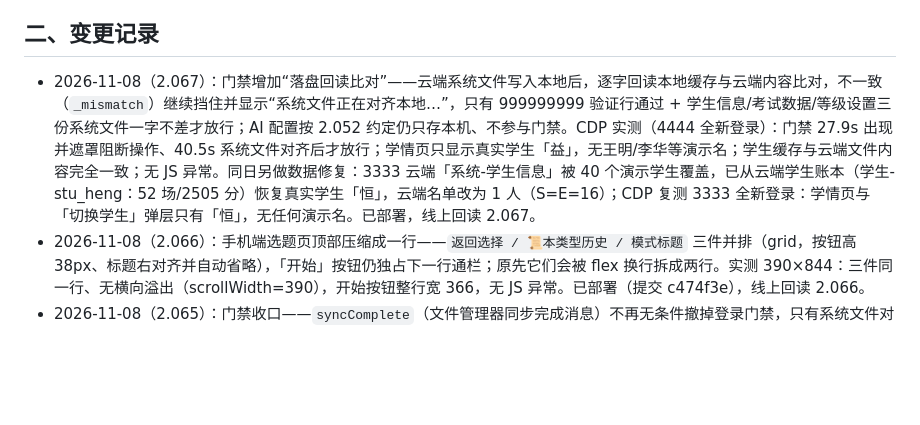
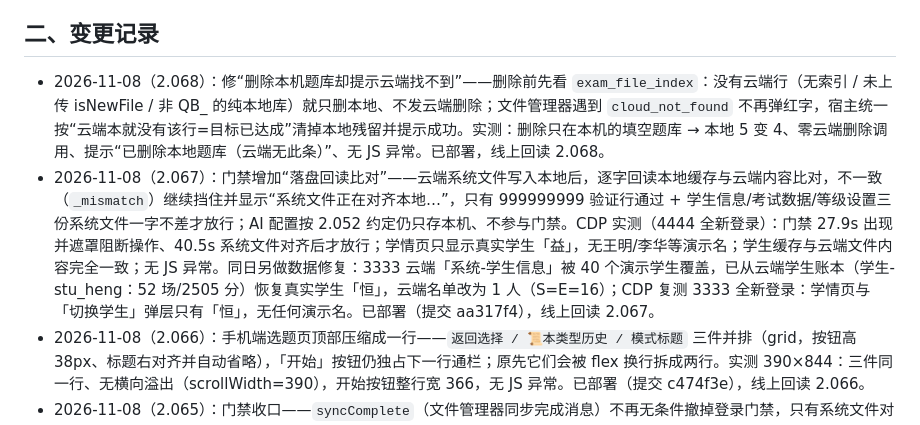
Before and after one commit to FOXFYH/c, a Markdown page: 网页版部署必看.md, the part around the change. Drawn GitHub-style; blank space fills up the shorter version.

Commit message:
CLI 整文件夹同步 2026-11-08 20:03

```diff
--- a/网页版部署必看.md
+++ b/网页版部署必看.md
@@ -25,7 +25,8 @@
 
 ## 二、变更记录
 
-- 2026-11-08（2.067）：门禁增加“落盘回读比对”——云端系统文件写入本地后，逐字回读本地缓存与云端内容比对，不一致（`_mismatch`）继续挡住并显示“系统文件正在对齐本地…”，只有 999999999 验证行通过 + 学生信息/考试数据/等级设置三份系统文件一字不差才放行；AI 配置按 2.052 约定仍只存本机、不参与门禁。CDP 实测（4444 全新登录）：门禁 27.9s 出现并遮罩阻断操作、40.5s 系统文件对齐后才放行；学情页只显示真实学生「益」，无王明/李华等演示名；学生缓存与云端文件内容完全一致；无 JS 异常。同日另做数据修复：3333 云端「系统-学生信息」被 40 个演示学生覆盖，已从云端学生账本（学生-stu_heng：52 场/2505 分）恢复真实学生「恒」，云端名单改为 1 人（S=E=16）；CDP 复测 3333 全新登录：学情页与「切换学生」弹层只有「恒」，无任何演示名。已部署，线上回读 2.067。
+- 2026-11-08（2.068）：修“删除本机题库却提示云端找不到”——删除前先看 `exam_file_index`：没有云端行（无索引 / 未上传 isNewFile / 非 QB_ 的纯本地库）就只删本地、不发云端删除；文件管理器遇到 `cloud_not_found` 不再弹红字，宿主统一按“云端本就没有该行=目标已达成”清掉本地残留并提示成功。实测：删除只在本机的填空题库 → 本地 5 变 4、零云端删除调用、提示“已删除本地题库（云端无此条）”、无 JS 异常。已部署，线上回读 2.068。
+- 2026-11-08（2.067）：门禁增加“落盘回读比对”——云端系统文件写入本地后，逐字回读本地缓存与云端内容比对，不一致（`_mismatch`）继续挡住并显示“系统文件正在对齐本地…”，只有 999999999 验证行通过 + 学生信息/考试数据/等级设置三份系统文件一字不差才放行；AI 配置按 2.052 约定仍只存本机、不参与门禁。CDP 实测（4444 全新登录）：门禁 27.9s 出现并遮罩阻断操作、40.5s 系统文件对齐后才放行；学情页只显示真实学生「益」，无王明/李华等演示名；学生缓存与云端文件内容完全一致；无 JS 异常。同日另做数据修复：3333 云端「系统-学生信息」被 40 个演示学生覆盖，已从云端学生账本（学生-stu_heng：52 场/2505 分）恢复真实学生「恒」，云端名单改为 1 人（S=E=16）；CDP 复测 3333 全新登录：学情页与「切换学生」弹层只有「恒」，无任何演示名。已部署（提交 aa317f4），线上回读 2.067。
 - 2026-11-08（2.066）：手机端选题页顶部压缩成一行——`返回选择 / 📜本类型历史 / 模式标题` 三件并排（grid，按钮高 38px、标题右对齐并自动省略），「开始」按钮仍独占下一行通栏；原先它们会被 flex 换行拆成两行。实测 390×844：三件同一行、无横向溢出（scrollWidth=390），开始按钮整行宽 366，无 JS 异常。已部署（提交 c474f3e），线上回读 2.066。
 - 2026-11-08（2.065）：门禁收口——`syncComplete`（文件管理器同步完成消息）不再无条件撤掉登录门禁，只有系统文件对齐完成（`_gateDone`）才允许放行；此前同步完成消息会抢先把门禁关掉，看起来像“没校验就进来了”。已部署（提交 91b274b），线上回读 2.065。
 - 2026-11-08（2.064）：演示学生“防线”——云端学生信息若整份都是 `_demo` 演示数据，登录门禁与常规同步都**不再用它覆盖本机名单**，也不允许把全演示名单推到云端（此前 3333 云端被写进 40 个演示学生）。目的：本机若有真实学生，刷新后仍是真实名单；演示数据不会再顺链路扩散。已部署（提交 968517d），线上回读 2.064。
```
